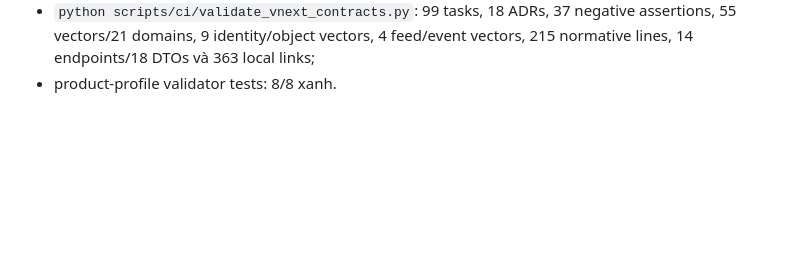
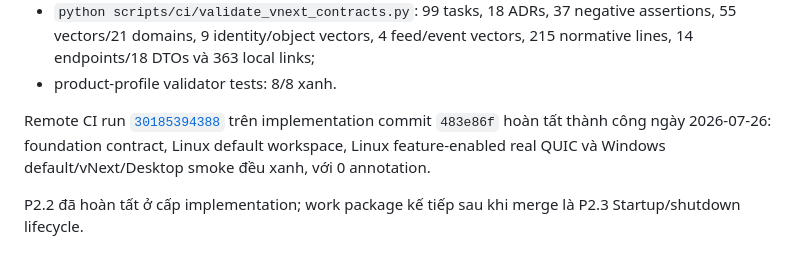
Before and after one commit to shpy2001gemi/OneBrain, a Markdown page: docs/research/WIP_DISTRIBUTED_RUNTIME_IMPLEMENTATION_PLAN_V2.md, the part around the change. Rendered like a GitHub page; blank space fills up the shorter version.

Commit message:
docs: record P2.2 remote gate evidence

```diff
--- a/docs/research/WIP_DISTRIBUTED_RUNTIME_IMPLEMENTATION_PLAN_V2.md
+++ b/docs/research/WIP_DISTRIBUTED_RUNTIME_IMPLEMENTATION_PLAN_V2.md
@@ -1277,3 +1277,12 @@ Local evidence:
   feed/event vectors, 215 normative lines, 14 endpoints/18 DTOs và 363 local
   links;
 - product-profile validator tests: 8/8 xanh.
+
+Remote CI run
+[`30185394388`](https://github.com/shpy2001gemi/OneBrain/actions/runs/30185394388)
+trên implementation commit `483e86f` hoàn tất thành công ngày 2026-07-26:
+foundation contract, Linux default workspace, Linux feature-enabled real QUIC
+và Windows default/vNext/Desktop smoke đều xanh, với 0 annotation.
+
+P2.2 đã hoàn tất ở cấp implementation; work package kế tiếp sau khi merge là
+P2.3 Startup/shutdown lifecycle.
```
